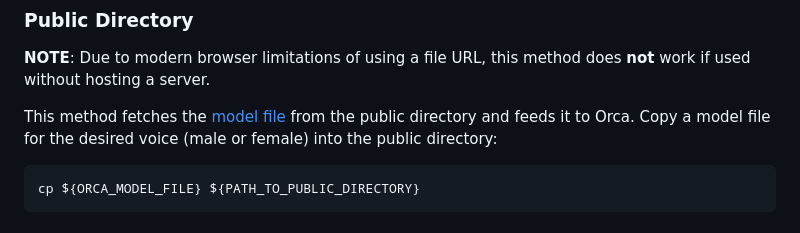
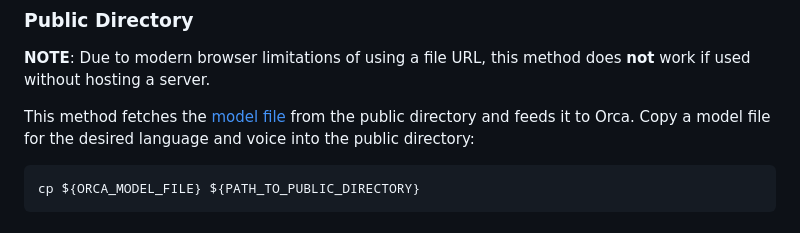
Before and after one commit to Picovoice/orca, a Markdown page: binding/web/README.md, the part around the change. Rendered like a GitHub page.

````diff
--- a/binding/web/README.md
+++ b/binding/web/README.md
@@ -58,7 +58,7 @@ For the web packages, there are two methods to initialize Orca.
 server.
 
 This method fetches the [model file](https://github.com/Picovoice/orca/tree/main/lib/common) from the public directory
-and feeds it to Orca. Copy a model file for the desired voice (male or female) into the public
+and feeds it to Orca. Copy a model file for the desired language and voice into the public
 directory:
 
 ```console
````
Also changed, not shown: binding/dotnet/README.md (+5 -3 lines), binding/nodejs/README.md (+5 -3 lines).
